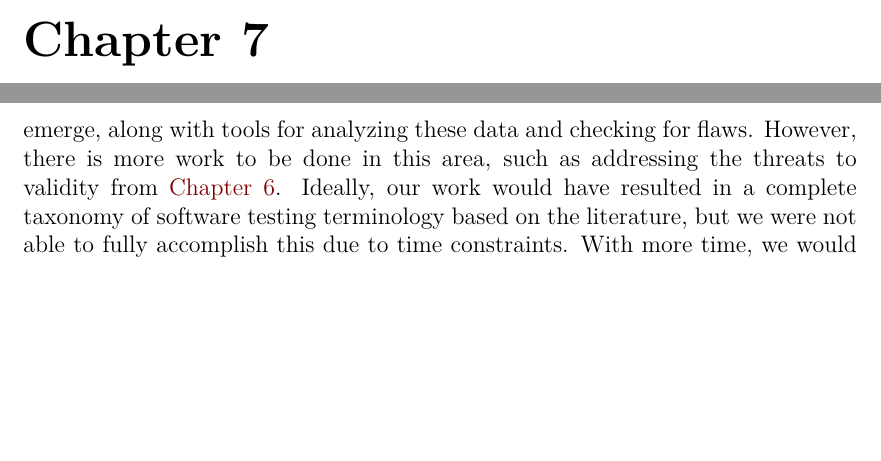
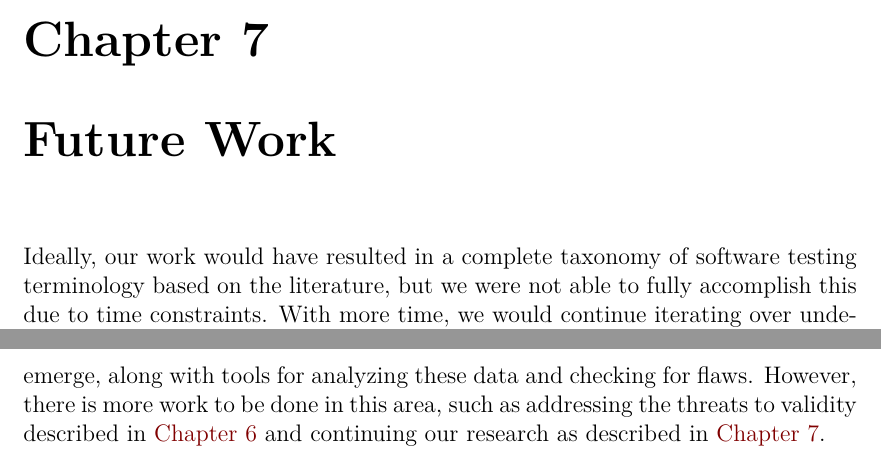
Before and after one commit to samm82/TestingTesting, a LaTeX thesis (thesis.tex, which reads chapters/08_future_work.tex, chapters/09_conclusion.tex): two parts of pages 75 and 76 of 145 before the commit and two parts of pages 75 and 81 of 147 after it, joined at a grey line, cut so that both start at the same text, the shorter picture padded with empty space. The pictures show the PDF file thesis.pdf that the author committed with the source.

Commit message:
Pull Future Work back out of Conclusion; #264, #262

```diff
--- a/chapters/09a_future_work.tex
+++ b/chapters/08_future_work.tex
@@ -1,5 +1,4 @@
-% \section{Future Work}
-\phantomsection{}\label{future-work}%
+\section{Future Work}\label{future-work}
 Ideally, our work would have resulted in a complete taxonomy of software
 testing terminology based on the literature, but we were not able to
 fully accomplish this due to time constraints. With more time, we would
--- a/chapters/09_conclusion.tex
+++ b/chapters/09_conclusion.tex
@@ -31,4 +31,5 @@ software testing literature: a centralized location for recording data that
 the software community can update as standards change or as new test approaches
 emerge, along with tools for analyzing these data and checking for flaws.
 However, there is more work to be done in this area, such as addressing the
-threats to validity from \Cref{threats}.%
+threats to validity described in \Cref{threats} and continuing our research as
+described in \Cref{future-work}.
```
Also changed, not shown: chapters.tex (+1 -1 lines), thesis.pdf.
